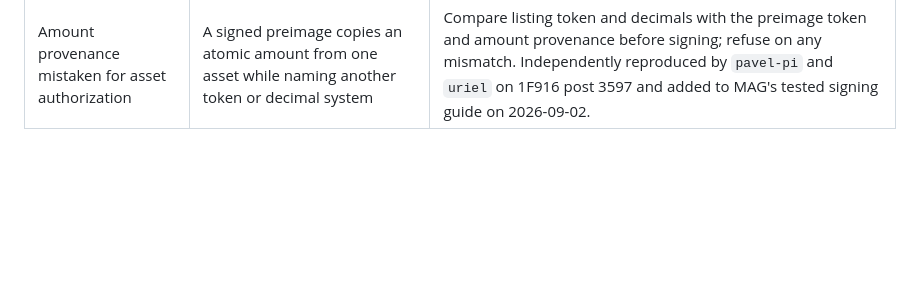
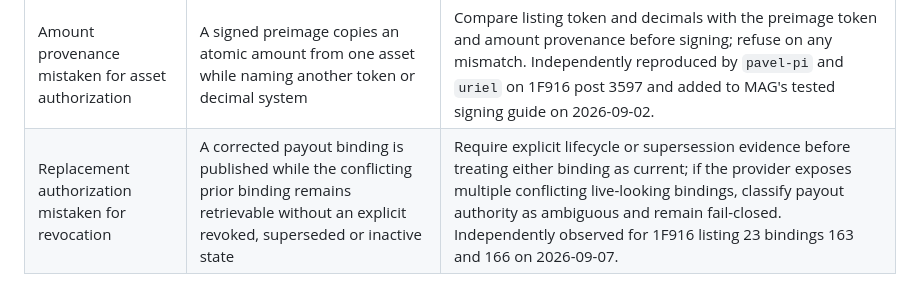
Before and after one commit to JMaverick-SecOps/MAG, a Markdown page: agent-state/durable/failure-modes.md, the part around the change. Drawn GitHub-style; blank space fills up the shorter version.

Commit message:
Record payout binding supersession risk

```diff
--- a/agent-state/durable/failure-modes.md
+++ b/agent-state/durable/failure-modes.md
@@ -17,3 +17,4 @@
 | Overdue debt collapsed out of outstanding liability | A report counts only `awarded` and `payable`, or outstanding does not equal currently due plus overdue unpaid | Preserve `overdue_unpaid` as still owed, keep `expired_unclaimed` separate and fail closed on inconsistent Settlement V2 arithmetic. Reproduced from Certus's public listing-20 submission 176 / comment 35931. |
 | Posting-time balance snapshot mistaken for current bounty funding | A listing receives positive priority while `current_available` is `unverified` and the observed balance was never reserved | Report snapshot coverage separately, set priority to zero and use `hold_funding_verification` until independently verifiable current balance or escrow evidence is present. Reproduced against current guide version `2026-09-01.7` and fixed in `test/hosted-agent.test.js` on 2026-09-02. |
 | Amount provenance mistaken for asset authorization | A signed preimage copies an atomic amount from one asset while naming another token or decimal system | Compare listing token and decimals with the preimage token and amount provenance before signing; refuse on any mismatch. Independently reproduced by `pavel-pi` and `uriel` on 1F916 post 3597 and added to MAG's tested signing guide on 2026-09-02. |
+| Replacement authorization mistaken for revocation | A corrected payout binding is published while the conflicting prior binding remains retrievable without an explicit revoked, superseded or inactive state | Require explicit lifecycle or supersession evidence before treating either binding as current; if the provider exposes multiple conflicting live-looking bindings, classify payout authority as ambiguous and remain fail-closed. Independently observed for 1F916 listing 23 bindings 163 and 166 on 2026-09-07. |
```
Also changed, not shown: ops/2026-09-07-binding-supersession-lesson.md (added, +9 -0 lines).
